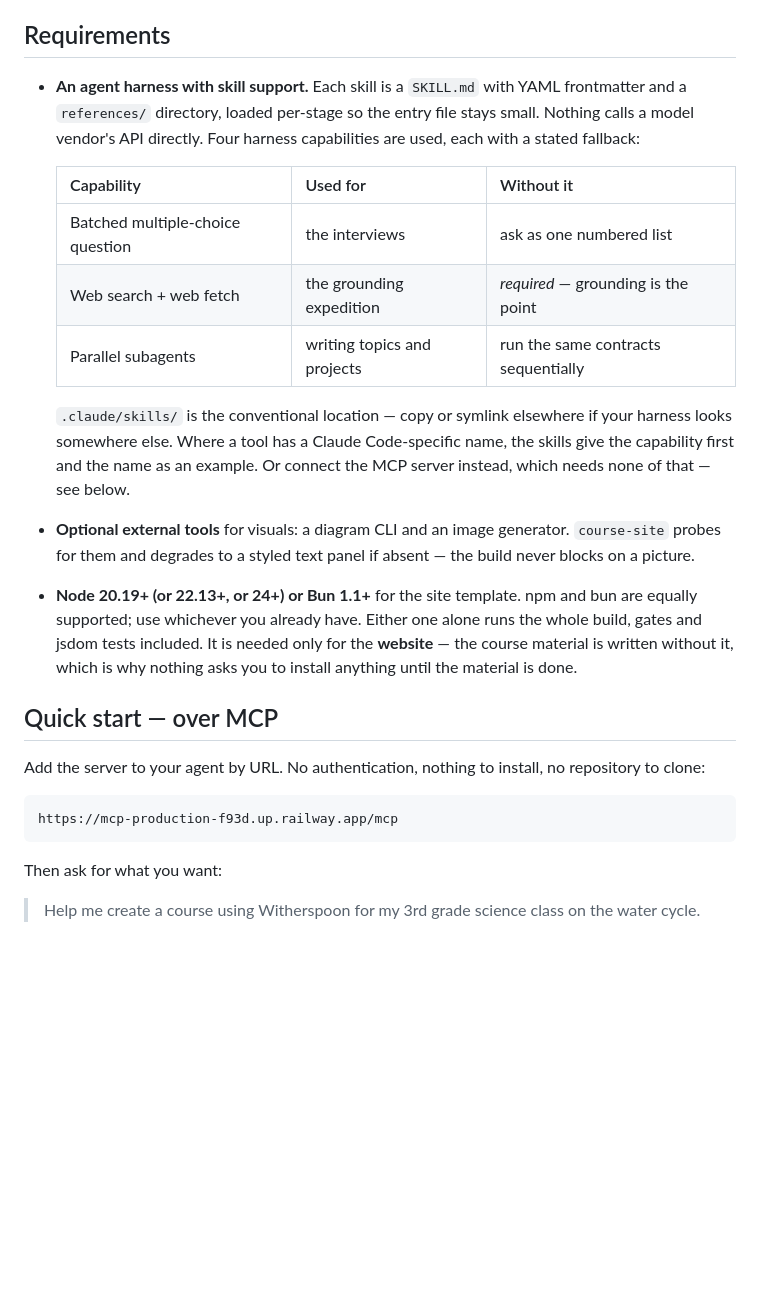
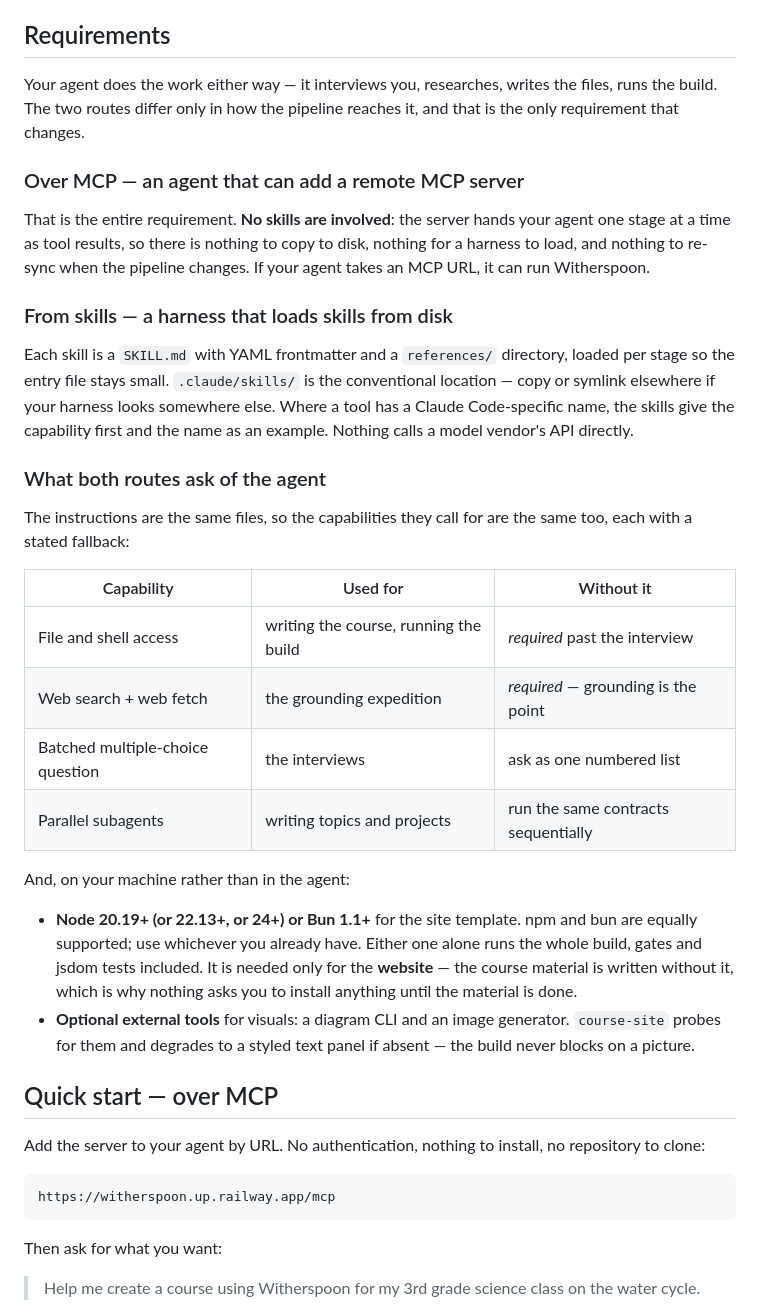
Before and after one commit to colinmollenhour/witherspoon, a Markdown page: README.md, the part around the change. Rendered like a GitHub page; blank space fills up the shorter version.

````diff
--- a/README.md
+++ b/README.md
@@ -28,33 +28,51 @@ either way; the MCP server serves the same files.
 
 ## Requirements
 
-- **An agent harness with skill support.** Each skill is a `SKILL.md` with YAML frontmatter and a
-  `references/` directory, loaded per-stage so the entry file stays small. Nothing calls a model
-  vendor's API directly. Four harness capabilities are used, each with a stated fallback:
+Your agent does the work either way — it interviews you, researches, writes the files, runs the
+build. The two routes differ only in how the pipeline reaches it, and that is the only requirement
+that changes.
 
-  | Capability | Used for | Without it |
-  | --- | --- | --- |
-  | Batched multiple-choice question | the interviews | ask as one numbered list |
-  | Web search + web fetch | the grounding expedition | *required* — grounding is the point |
-  | Parallel subagents | writing topics and projects | run the same contracts sequentially |
+### Over MCP — an agent that can add a remote MCP server
 
-  `.claude/skills/` is the conventional location — copy or symlink elsewhere if your harness looks
-  somewhere else. Where a tool has a Claude Code-specific name, the skills give the capability first
-  and the name as an example.
-  Or connect the MCP server instead, which needs none of that — see below.
-- **Optional external tools** for visuals: a diagram CLI and an image generator. `course-site` probes
-  for them and degrades to a styled text panel if absent — the build never blocks on a picture.
+That is the entire requirement. **No skills are involved**: the server hands your agent one stage at
+a time as tool results, so there is nothing to copy to disk, nothing for a harness to load, and
+nothing to re-sync when the pipeline changes. If your agent takes an MCP URL, it can run Witherspoon.
+
+### From skills — a harness that loads skills from disk
+
+Each skill is a `SKILL.md` with YAML frontmatter and a `references/` directory, loaded per stage so
+the entry file stays small. `.claude/skills/` is the conventional location — copy or symlink
+elsewhere if your harness looks somewhere else. Where a tool has a Claude Code-specific name, the
+skills give the capability first and the name as an example. Nothing calls a model vendor's API
+directly.
+
+### What both routes ask of the agent
+
+The instructions are the same files, so the capabilities they call for are the same too, each with a
+stated fallback:
+
+| Capability | Used for | Without it |
+| --- | --- | --- |
+| File and shell access | writing the course, running the build | *required* past the interview |
+| Web search + web fetch | the grounding expedition | *required* — grounding is the point |
+| Batched multiple-choice question | the interviews | ask as one numbered list |
+| Parallel subagents | writing topics and projects | run the same contracts sequentially |
+
+And, on your machine rather than in the agent:
+
 - **Node 20.19+ (or 22.13+, or 24+) or Bun 1.1+** for the site template. npm and bun are equally
   supported; use whichever you already have. Either one alone runs the whole build, gates and
   jsdom tests included. It is needed only for the **website** — the course material is written
   without it, which is why nothing asks you to install anything until the material is done.
+- **Optional external tools** for visuals: a diagram CLI and an image generator. `course-site` probes
+  for them and degrades to a styled text panel if absent — the build never blocks on a picture.
 
 ## Quick start — over MCP
 
 Add the server to your agent by URL. No authentication, nothing to install, no repository to clone:
 
 ```
-https://mcp-production-f93d.up.railway.app/mcp
+https://witherspoon.up.railway.app/mcp
 ```
 
 Then ask for what you want:
````
Also changed, not shown: mcp-server/README.md (+1 -1 lines).
